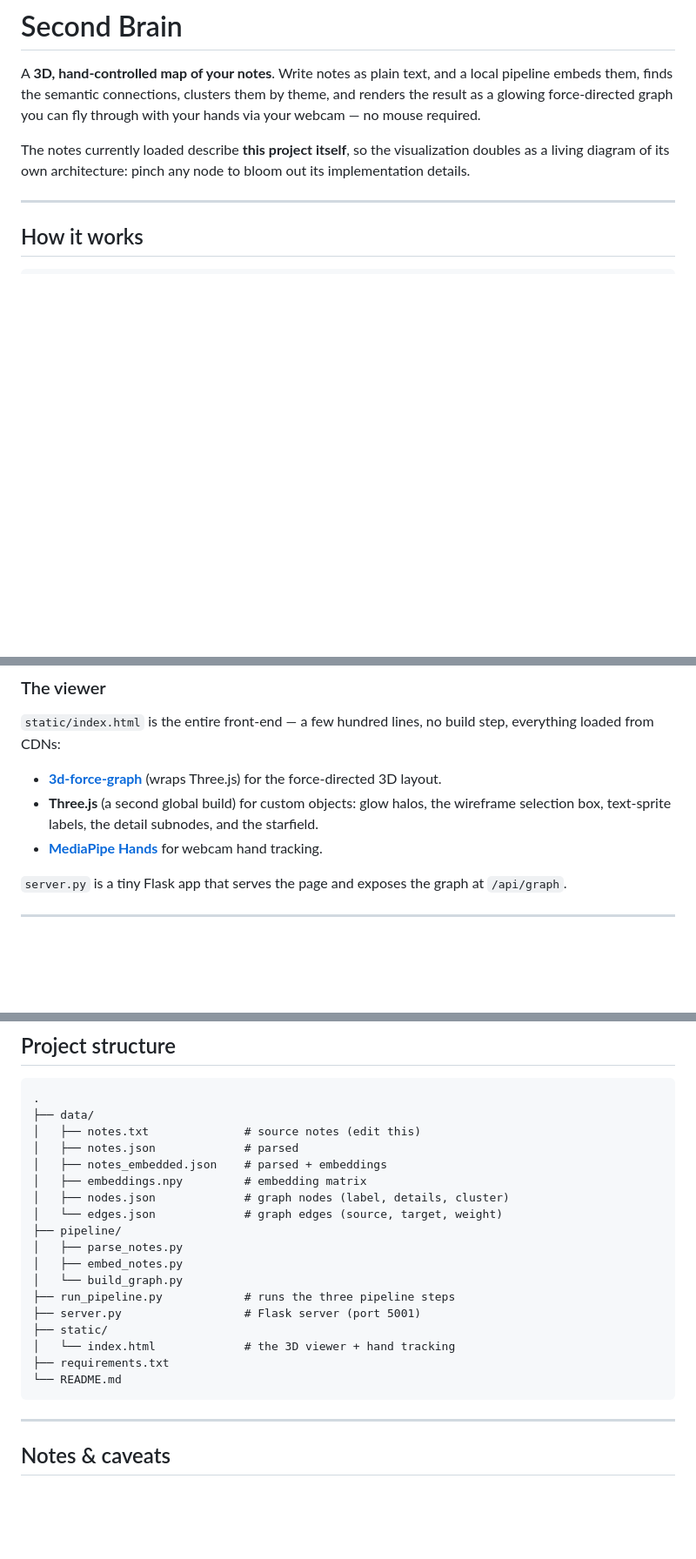
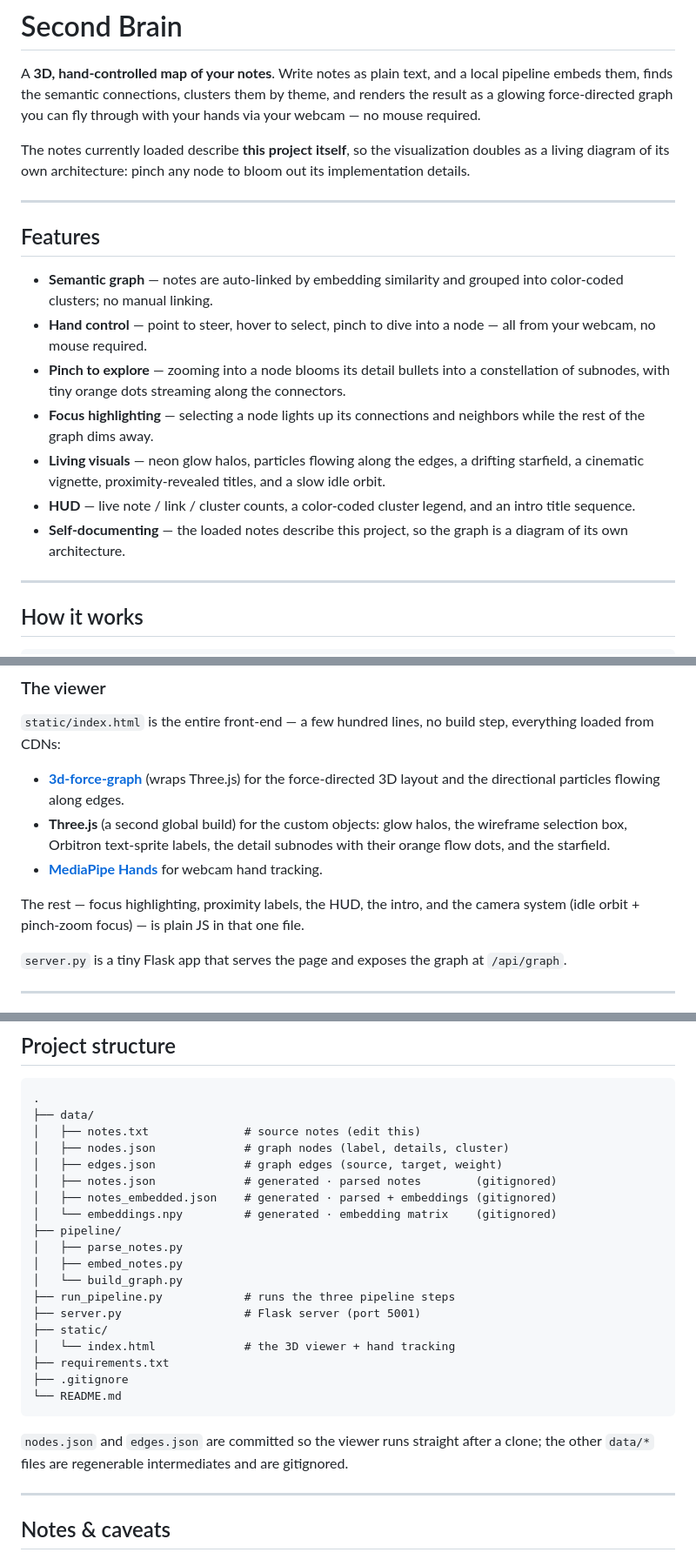
Before and after one commit to ZenaNusair/second-brain-3d, a Markdown page: README.md, 3 parts joined by grey strips. Shown at 87% size. Drawn GitHub-style; blank space fills up the shorter version.

Commit message:
docs: bring README up to date with viewer features
Add a Features section, document edge particles / HUD / intro / focus
highlighting / starfield, and mark generated data files as gitignored.

Co-Authored-By: Claude Opus 4.8 (1M context) <noreply@anthropic.com>

````diff
--- a/README.md
+++ b/README.md
@@ -8,6 +8,26 @@ hands via your webcam — no mouse required.
 The notes currently loaded describe **this project itself**, so the visualization
 doubles as a living diagram of its own architecture: pinch any node to bloom out
 its implementation details.
+
+---
+
+## Features
+
+- **Semantic graph** — notes are auto-linked by embedding similarity and grouped
+  into color-coded clusters; no manual linking.
+- **Hand control** — point to steer, hover to select, pinch to dive into a node —
+  all from your webcam, no mouse required.
+- **Pinch to explore** — zooming into a node blooms its detail bullets into a
+  constellation of subnodes, with tiny orange dots streaming along the connectors.
+- **Focus highlighting** — selecting a node lights up its connections and
+  neighbors while the rest of the graph dims away.
+- **Living visuals** — neon glow halos, particles flowing along the edges, a
+  drifting starfield, a cinematic vignette, proximity-revealed titles, and a slow
+  idle orbit.
+- **HUD** — live note / link / cluster counts, a color-coded cluster legend, and
+  an intro title sequence.
+- **Self-documenting** — the loaded notes describe this project, so the graph is a
+  diagram of its own architecture.
 
 ---
 
@@ -39,9 +59,12 @@ Two halves:
 `static/index.html` is the entire front-end — a few hundred lines, no build step,
 everything loaded from CDNs:
 
-- **[3d-force-graph](https://github.com/vasturiano/3d-force-graph)** (wraps Three.js) for the force-directed 3D layout.
-- **Three.js** (a second global build) for custom objects: glow halos, the wireframe selection box, text-sprite labels, the detail subnodes, and the starfield.
+- **[3d-force-graph](https://github.com/vasturiano/3d-force-graph)** (wraps Three.js) for the force-directed 3D layout and the directional particles flowing along edges.
+- **Three.js** (a second global build) for the custom objects: glow halos, the wireframe selection box, Orbitron text-sprite labels, the detail subnodes with their orange flow dots, and the starfield.
 - **[MediaPipe Hands](https://developers.google.com/mediapipe)** for webcam hand tracking.
+
+The rest — focus highlighting, proximity labels, the HUD, the intro, and the
+camera system (idle orbit + pinch-zoom focus) — is plain JS in that one file.
 
 `server.py` is a tiny Flask app that serves the page and exposes the graph at
 `/api/graph`.
@@ -142,11 +165,11 @@ A few knobs, all near the top of their sections:
 .
 ├── data/
 │   ├── notes.txt              # source notes (edit this)
-│   ├── notes.json             # parsed
-│   ├── notes_embedded.json    # parsed + embeddings
-│   ├── embeddings.npy         # embedding matrix
 │   ├── nodes.json             # graph nodes (label, details, cluster)
-│   └── edges.json             # graph edges (source, target, weight)
+│   ├── edges.json             # graph edges (source, target, weight)
+│   ├── notes.json             # generated · parsed notes        (gitignored)
+│   ├── notes_embedded.json    # generated · parsed + embeddings (gitignored)
+│   └── embeddings.npy         # generated · embedding matrix    (gitignored)
 ├── pipeline/
 │   ├── parse_notes.py
 │   ├── embed_notes.py
@@ -156,8 +179,12 @@ A few knobs, all near the top of their sections:
 ├── static/
 │   └── index.html             # the 3D viewer + hand tracking
 ├── requirements.txt
+├── .gitignore
 └── README.md
 ```
+
+`nodes.json` and `edges.json` are committed so the viewer runs straight after a
+clone; the other `data/*` files are regenerable intermediates and are gitignored.
 
 ---
 
````
